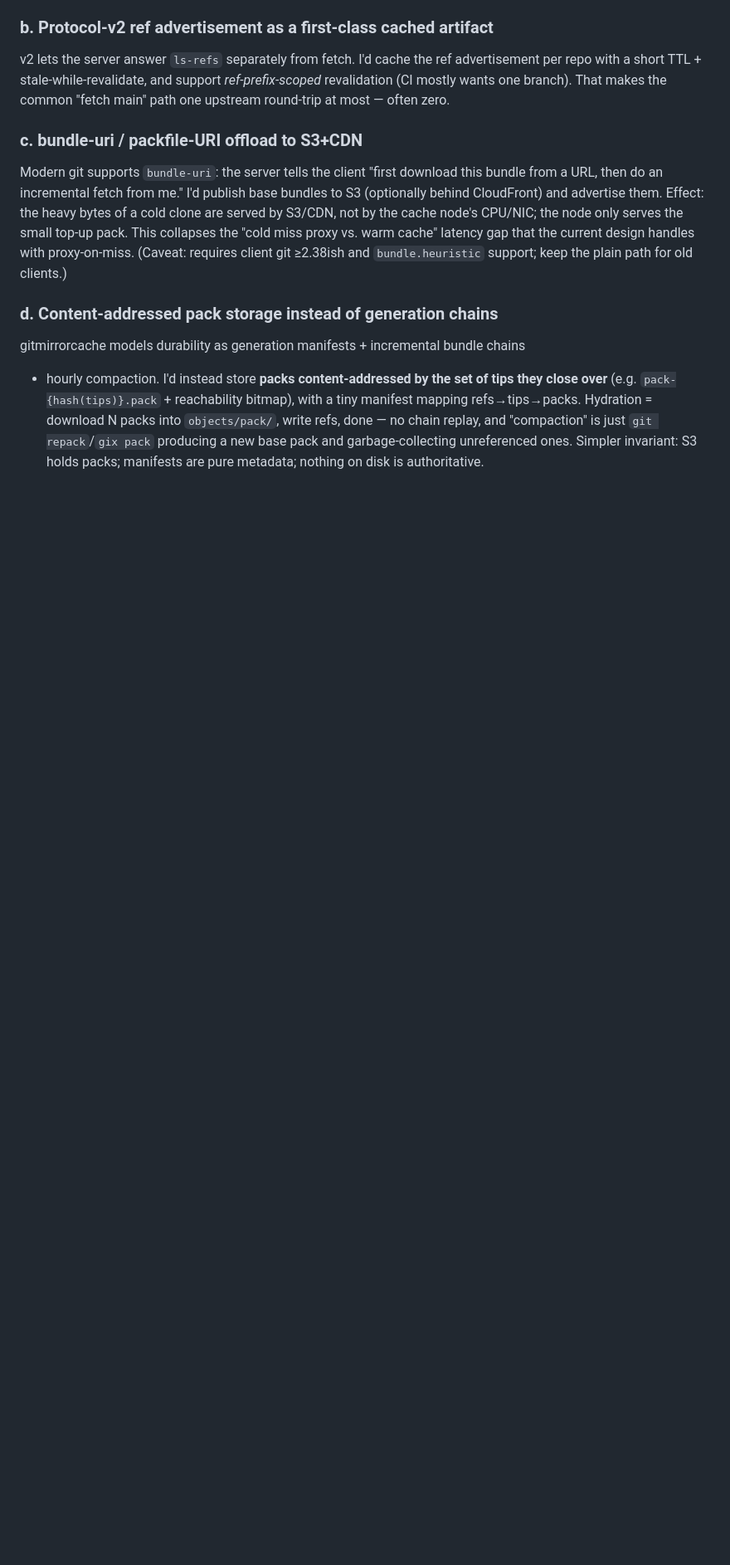
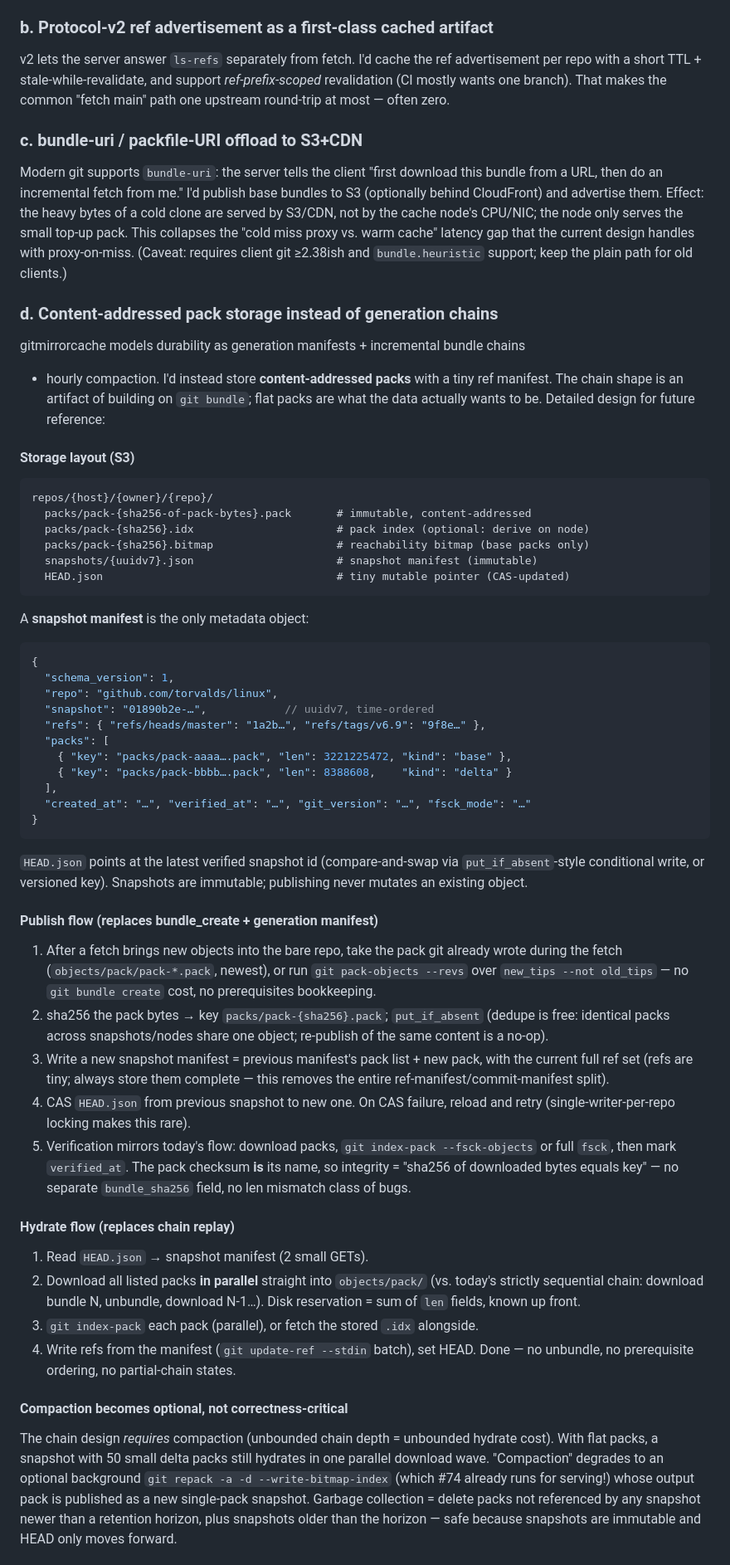
Before and after one commit to 0lut/gitmirrorcache, a Markdown page: docs/clean-slate-design.md, the part around one of its changes. Shown at 83% size. Drawn GitHub-style; blank space fills up the shorter version.

Commit message:
Expand content-addressed pack storage design with full detail
Co-Authored-By: Şahin Olut <olut.sahin@gmail.com>

````diff
--- a/docs/clean-slate-design.md
+++ b/docs/clean-slate-design.md
@@ -67,10 +67,80 @@ latency gap that the current design handles with proxy-on-miss.
 path for old clients.)
 
 ### d. Content-addressed pack storage instead of generation chains
+
 gitmirrorcache models durability as generation manifests + incremental bundle chains
-+ hourly compaction. I'd instead store **packs content-addressed by the set of tips
-they close over** (e.g. `pack-{hash(tips)}.pack` + reachability bitmap), with a tiny
-manifest mapping refs→tips→packs. Hydration = download N packs into `objects/pack/`,
-write refs, done — no chain replay, and "compaction" is just `git repack`/`gix pack`
-producing a new base pack and garbage-collecting unreferenced ones. Simpler invariant:
-S3 holds packs; manifests are pure metadata; nothing on disk is authoritative.
++ hourly compaction. I'd instead store **content-addressed packs** with a tiny ref
+manifest. The chain shape is an artifact of building on `git bundle`; flat packs are
+what the data actually wants to be. Detailed design for future reference:
+
+#### Storage layout (S3)
+
+```
+repos/{host}/{owner}/{repo}/
+  packs/pack-{sha256-of-pack-bytes}.pack       # immutable, content-addressed
+  packs/pack-{sha256}.idx                      # pack index (optional: derive on node)
+  packs/pack-{sha256}.bitmap                   # reachability bitmap (base packs only)
+  snapshots/{uuidv7}.json                      # snapshot manifest (immutable)
+  HEAD.json                                    # tiny mutable pointer (CAS-updated)
+```
+
+A **snapshot manifest** is the only metadata object:
+
+```json
+{
+  "schema_version": 1,
+  "repo": "github.com/torvalds/linux",
+  "snapshot": "01890b2e-…",            // uuidv7, time-ordered
+  "refs": { "refs/heads/master": "1a2b…", "refs/tags/v6.9": "9f8e…" },
+  "packs": [
+    { "key": "packs/pack-aaaa….pack", "len": 3221225472, "kind": "base" },
+    { "key": "packs/pack-bbbb….pack", "len": 8388608,    "kind": "delta" }
+  ],
+  "created_at": "…", "verified_at": "…", "git_version": "…", "fsck_mode": "…"
+}
+```
+
+`HEAD.json` points at the latest verified snapshot id (compare-and-swap via
+`put_if_absent`-style conditional write, or versioned key). Snapshots are immutable;
+publishing never mutates an existing object.
+
+#### Publish flow (replaces bundle_create + generation manifest)
+
+1. After a fetch brings new objects into the bare repo, take the pack git already
+   wrote during the fetch (`objects/pack/pack-*.pack`, newest), or run
+   `git pack-objects --revs` over `new_tips --not old_tips` — no `git bundle create`
+   cost, no prerequisites bookkeeping.
+2. sha256 the pack bytes → key `packs/pack-{sha256}.pack`; `put_if_absent` (dedupe is
+   free: identical packs across snapshots/nodes share one object; re-publish of the
+   same content is a no-op).
+3. Write a new snapshot manifest = previous manifest's pack list + new pack, with the
+   current full ref set (refs are tiny; always store them complete — this removes the
+   entire ref-manifest/commit-manifest split).
+4. CAS `HEAD.json` from previous snapshot to new one. On CAS failure, reload and retry
+   (single-writer-per-repo locking makes this rare).
+5. Verification mirrors today's flow: download packs, `git index-pack --fsck-objects`
+   or full `fsck`, then mark `verified_at`. The pack checksum **is** its name, so
+   integrity = "sha256 of downloaded bytes equals key" — no separate
+   `bundle_sha256` field, no len mismatch class of bugs.
+
+#### Hydrate flow (replaces chain replay)
+
+1. Read `HEAD.json` → snapshot manifest (2 small GETs).
+2. Download all listed packs **in parallel** straight into `objects/pack/`
+   (vs. today's strictly sequential chain: download bundle N, unbundle, download N-1…).
+   Disk reservation = sum of `len` fields, known up front.
+3. `git index-pack` each pack (parallel), or fetch the stored `.idx` alongside.
+4. Write refs from the manifest (`git update-ref --stdin` batch), set HEAD. Done —
+   no unbundle, no prerequisite ordering, no partial-chain states.
+
+#### Compaction becomes optional, not correctness-critical
+
+The chain design *requires* compaction (unbounded chain depth = unbounded hydrate
+cost). With flat packs, a snapshot with 50 small delta packs still hydrates in one
+parallel download wave. "Compaction" degrades to an optional background
+`git repack -a -d --write-bitmap-index` (which #74 already runs for serving!) whose
+output pack is published as a new single-pack snapshot. Garbage collection = delete
+packs not referenced by any snapshot newer than a retention horizon, plus snapshots
+older than the horizon — safe because snapshots are immutable and HEAD only moves
+forward.
+
````
Also changed, not shown: other parts of docs/clean-slate-design.md (+27 -0 lines).
